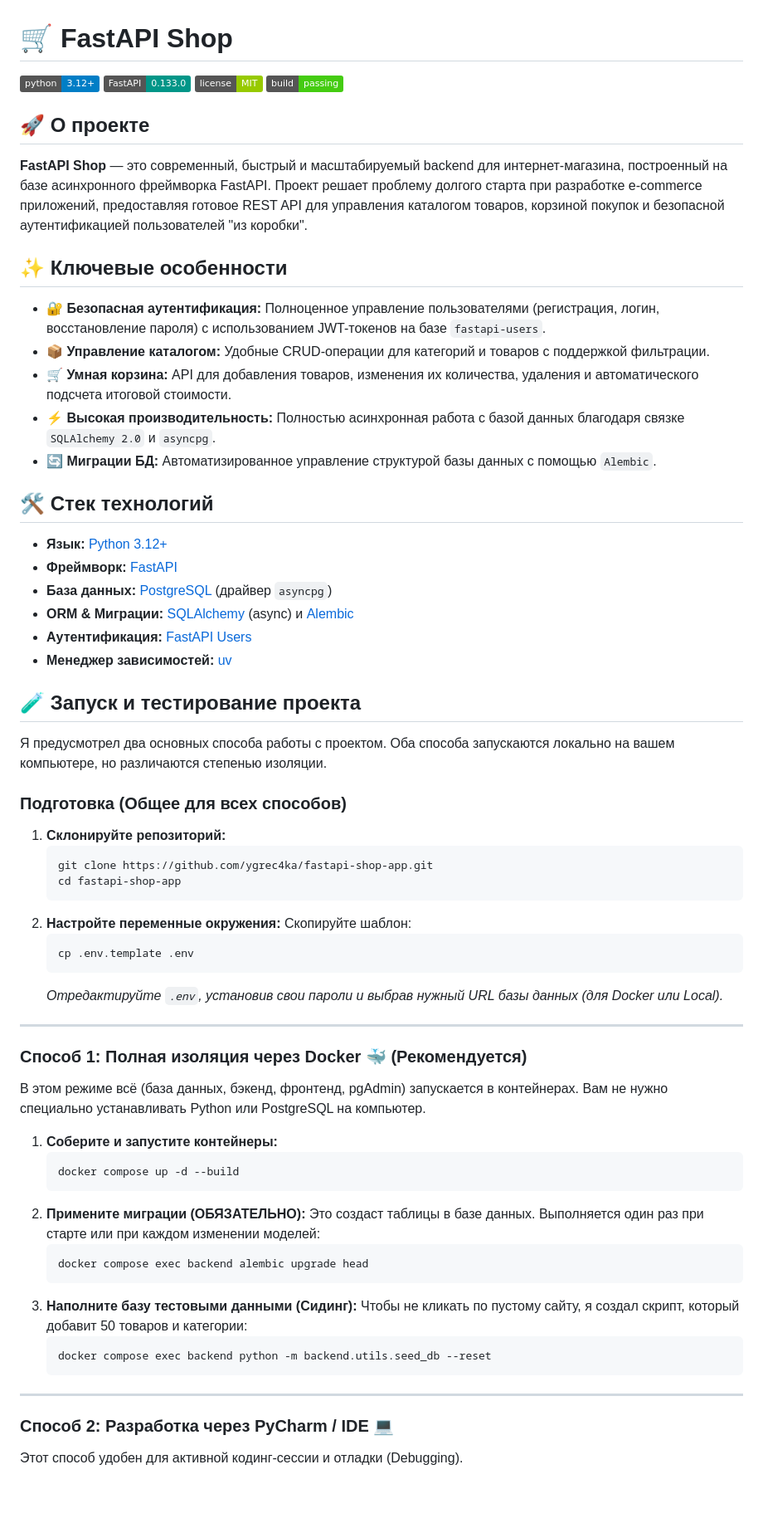
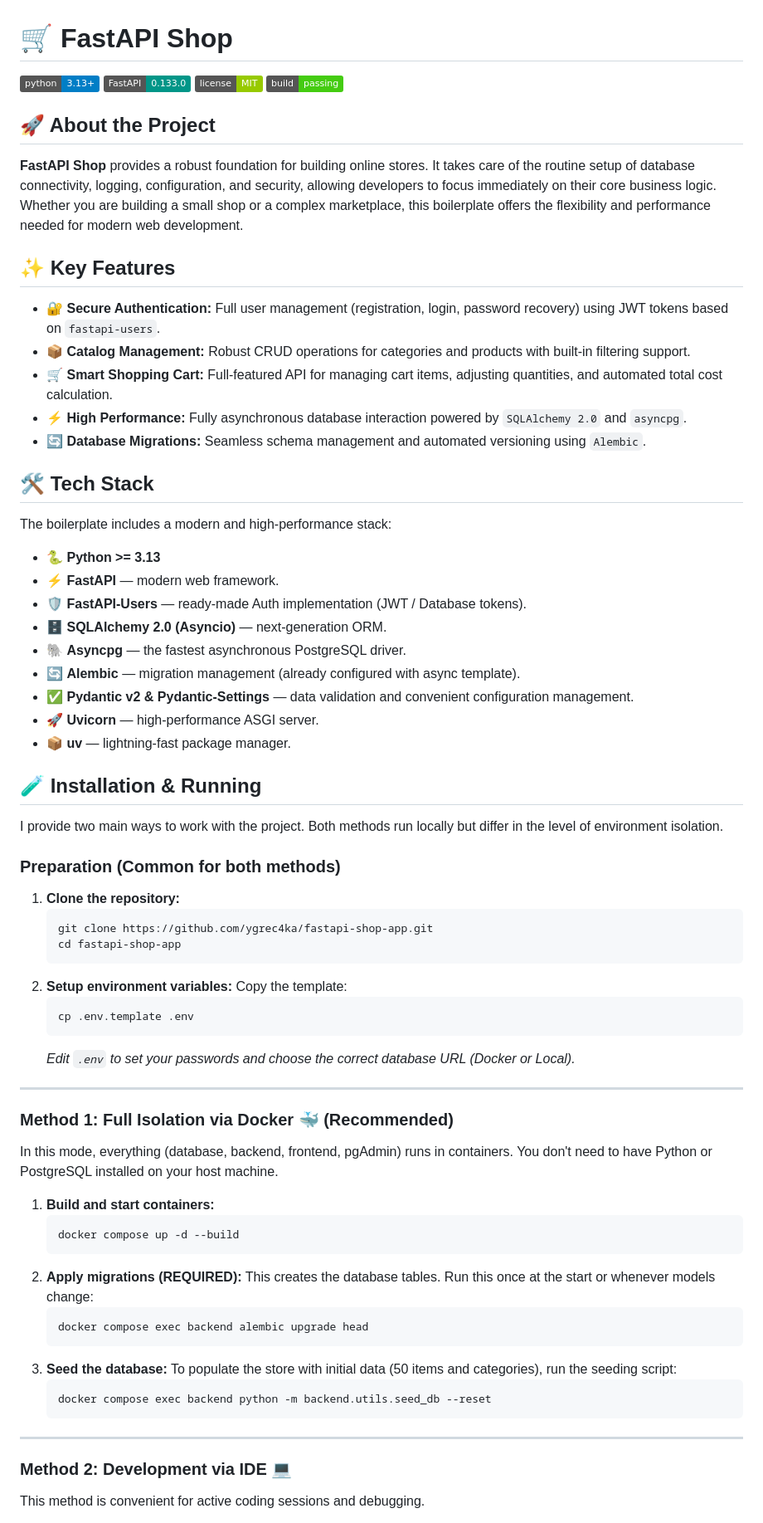
Before and after one commit to ygrec4ka/fastapi-shop-app, a Markdown page: README.md, the part around one of its changes. Shown at 83% size. Rendered like a GitHub page; badges without logos; blank space fills up the shorter version.

Commit message:
docs: translate README to English and update Python version requirement to 3.13+

````diff
--- a/README.md
+++ b/README.md
@@ -1,72 +1,77 @@
 # 🛒 FastAPI Shop
 
-![Python Version](https://img.shields.io/badge/python-3.12%2B-blue.svg)
+![Python Version](https://img.shields.io/badge/python-3.13%2B-blue.svg)
 ![FastAPI](https://img.shields.io/badge/FastAPI-0.133.0-009688.svg)
 ![License](https://img.shields.io/badge/license-MIT-green.svg)
 ![Build Status](https://img.shields.io/badge/build-passing-brightgreen.svg)
 
-## 🚀 О проекте
+## 🚀 About the Project
 
-**FastAPI Shop** — это современный, быстрый и масштабируемый backend для интернет-магазина, построенный на базе асинхронного фреймворка FastAPI. Проект решает проблему долгого старта при разработке e-commerce приложений, предоставляя готовое REST API для управления каталогом товаров, корзиной покупок и безопасной аутентификацией пользователей "из коробки".
+**FastAPI Shop** provides a robust foundation for building online stores. It takes care of the routine setup of database connectivity, logging, configuration, and security, allowing developers to focus immediately on their core business logic. Whether you are building a small shop or a complex marketplace, this boilerplate offers the flexibility and performance needed for modern web development.
 
-## ✨ Ключевые особенности
+## ✨ Key Features
 
-* 🔐 **Безопасная аутентификация:** Полноценное управление пользователями (регистрация, логин, восстановление пароля) с использованием JWT-токенов на базе `fastapi-users`.
-* 📦 **Управление каталогом:** Удобные CRUD-операции для категорий и товаров с поддержкой фильтрации.
-* 🛒 **Умная корзина:** API для добавления товаров, изменения их количества, удаления и автоматического подсчета итоговой стоимости.
-* ⚡ **Высокая производительность:** Полностью асинхронная работа с базой данных благодаря связке `SQLAlchemy 2.0` и `asyncpg`.
-* 🔄 **Миграции БД:** Автоматизированное управление структурой базы данных с помощью `Alembic`.
+* 🔐 **Secure Authentication:** Full user management (registration, login, password recovery) using JWT tokens based on `fastapi-users`.
+* 📦 **Catalog Management:** Robust CRUD operations for categories and products with built-in filtering support.
+* 🛒 **Smart Shopping Cart:** Full-featured API for managing cart items, adjusting quantities, and automated total cost calculation.
+* ⚡ **High Performance:** Fully asynchronous database interaction powered by `SQLAlchemy 2.0` and `asyncpg`.
+* 🔄 **Database Migrations:** Seamless schema management and automated versioning using `Alembic`.
 
-## 🛠 Стек технологий
+## 🛠 Tech Stack
 
-* **Язык:** [Python 3.12+](https://www.python.org/)
-* **Фреймворк:** [FastAPI](https://fastapi.tiangolo.com/)
-* **База данных:** [PostgreSQL](https://www.postgresql.org/) (драйвер `asyncpg`)
-* **ORM & Миграции:** [SQLAlchemy](https://www.sqlalchemy.org/) (async) и [Alembic](https://alembic.sqlalchemy.org/)
-* **Аутентификация:** [FastAPI Users](https://fastapi-users.github.io/fastapi-users/)
-* **Менеджер зависимостей:** [uv](https://docs.astral.sh/uv/)
+The boilerplate includes a modern and high-performance stack:
 
-## 🧪 Запуск и тестирование проекта
+* 🐍 **Python >= 3.13**
+* ⚡ **FastAPI** — modern web framework.
+* 🛡️ **FastAPI-Users** — ready-made Auth implementation (JWT / Database tokens).
+* 🗄️ **SQLAlchemy 2.0 (Asyncio)** — next-generation ORM.
+* 🐘 **Asyncpg** — the fastest asynchronous PostgreSQL driver.
+* 🔄 **Alembic** — migration management (already configured with async template).
+* ✅ **Pydantic v2 & Pydantic-Settings** — data validation and convenient configuration management.
+* 🚀 **Uvicorn** — high-performance ASGI server.
+* 📦 **uv** — lightning-fast package manager.
 
-Я предусмотрел два основных способа работы с проектом. Оба способа запускаются локально на вашем компьютере, но различаются степенью изоляции.
+## 🧪 Installation & Running
 
-### Подготовка (Общее для всех способов)
-1. **Склонируйте репозиторий:**
+I provide two main ways to work with the project. Both methods run locally but differ in the level of environment isolation.
+
+### Preparation (Common for both methods)
+1. **Clone the repository:**
    ```bash
    git clone https://github.com/ygrec4ka/fastapi-shop-app.git
    cd fastapi-shop-app
    ```
-2. **Настройте переменные окружения:**
-   Скопируйте шаблон:
+2. **Setup environment variables:**
+   Copy the template:
    ```bash
    cp .env.template .env
    ```
-   *Отредактируйте `.env`, установив свои пароли и выбрав нужный URL базы данных (для Docker или Local).*
+   *Edit `.env` to set your passwords and choose the correct database URL (Docker or Local).*
 
 ---
 
-### Способ 1: Полная изоляция через Docker 🐳 (Рекомендуется)
+### Method 1: Full Isolation via Docker 🐳 (Recommended)
 
-В этом режиме всё (база данных, бэкенд, фронтенд, pgAdmin) запускается в контейнерах. Вам не нужно специально устанавливать Python или PostgreSQL на компьютер.
+In this mode, everything (database, backend, frontend, pgAdmin) runs in containers. You don't need to have Python or PostgreSQL installed on your host machine.
 
-1. **Соберите и запустите контейнеры:**
+1. **Build and start containers:**
    ```bash
    docker compose up -d --build
    ```
-2. **Примените миграции (ОБЯЗАТЕЛЬНО):**
-   Это создаст таблицы в базе данных. Выполняется один раз при старте или при каждом изменении моделей:
+2. **Apply migrations (REQUIRED):**
+   This creates the database tables. Run this once at the start or whenever models change:
    ```bash
    docker compose exec backend alembic upgrade head
    ```
-3. **Наполните базу тестовыми данными (Сидинг):**
-   Чтобы не кликать по пустому сайту, я создал скрипт, который добавит 50 товаров и категории:
+3. **Seed the database:**
+   To populate the store with initial data (50 items and categories), run the seeding script:
    ```bash
    docker compose exec backend python -m backend.utils.seed_db --reset
    ```
 
 ---
 
-### Способ 2: Разработка через PyCharm / IDE 💻
+### Method 2: Development via IDE 💻
 
-Этот способ удобен для активной кодинг-сессии и отладки (Debugging).
+This method is convenient for active coding sessions and debugging.
 
````
Also changed, not shown: other parts of README.md (+28 -28 lines).
